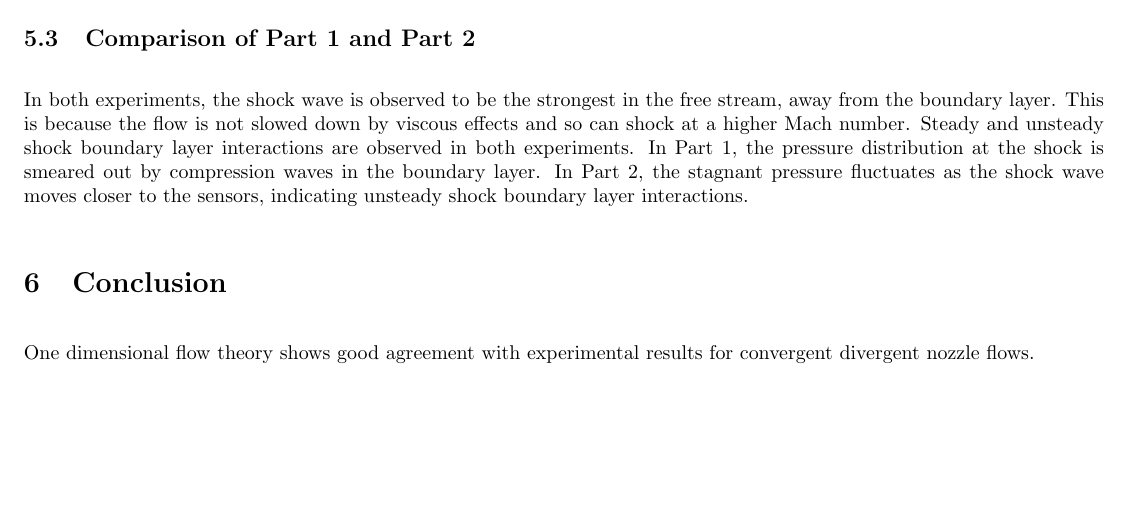
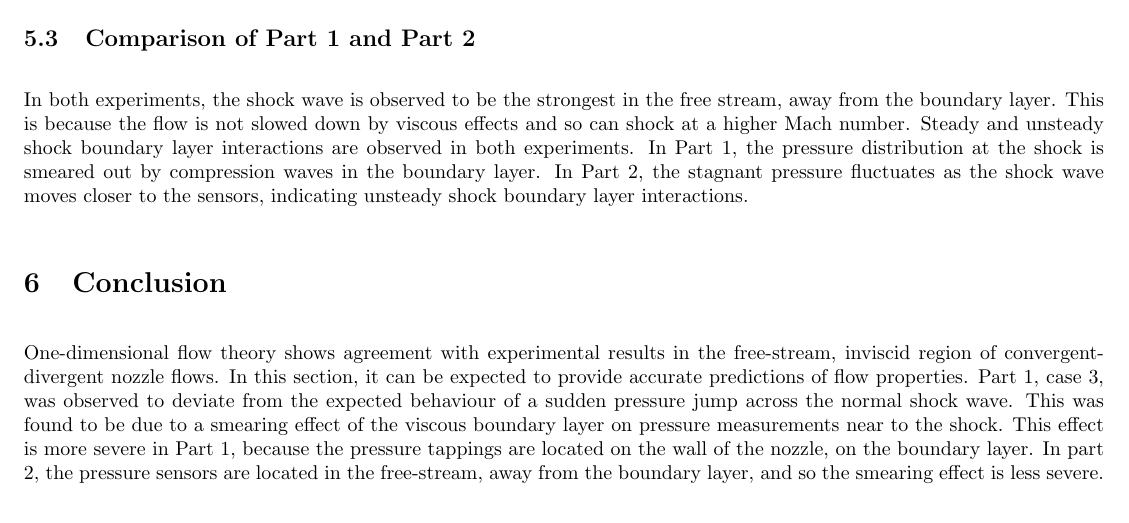
Before and after one commit to lpender3672/MEng-CW, a LaTeX paper (IIA/3A3/Supersonic_Nozzle_FTR/FTR.tex): part of page 13 of 17, cut so that both start at the same text. Compiled offline with pdfLaTeX.

Commit message:
ftr nearly done now final parts

```diff
--- a/IIA/3A3/Supersonic_Nozzle_FTR/FTR.tex
+++ b/IIA/3A3/Supersonic_Nozzle_FTR/FTR.tex
@@ -452,11 +453,12 @@ In Part 2, the stagnant pressure fluctuates as the shock wave moves closer to th
 % Comment on the validity of one-dimensional theory in nozzle flows. When can it be expected to provide what quality of predictions?
 % What are the effects of viscosity in both experiments? Which experiment is more severely affected and why?
 
-% Comment on the validity of one-dimensional theory in nozzle flows. When can it be expected to provide what quality of predictions?
-% What are the effects of viscosity in both experiments? Which experiment is more severely affected and why?
-
-One dimensional flow theory shows good agreement with experimental results for convergent divergent nozzle flows.
-
+One-dimensional flow theory shows agreement with experimental results in the free-stream, inviscid region of convergent-divergent nozzle flows.
+In this section, it can be expected to provide accurate predictions of flow properties.
+Part 1, case 3, was observed to deviate from the expected behaviour of a sudden pressure jump across the normal shock wave.
+This was found to be due to a smearing effect of the viscous boundary layer on pressure measurements near to the shock.
+This effect is more severe in Part 1, because the pressure tappings are located on the wall of the nozzle, on the boundary layer.
+In part 2, the pressure sensors are located in the free-stream, away from the boundary layer, and so the smearing effect is less severe.
 
 %%%%%%%%%%%%%%%%%%%%%%%%%%%%%%%%%%%%%%%%%%%%%%%%%%%%%%%%%%%%%%%%%%%%%%%%%%%%%%%%%%%%%%%%%%%%
 
```
Also changed, not shown: IIA/3A3/Supersonic_Nozzle_FTR/FTR.tex (1 more changed lines).
